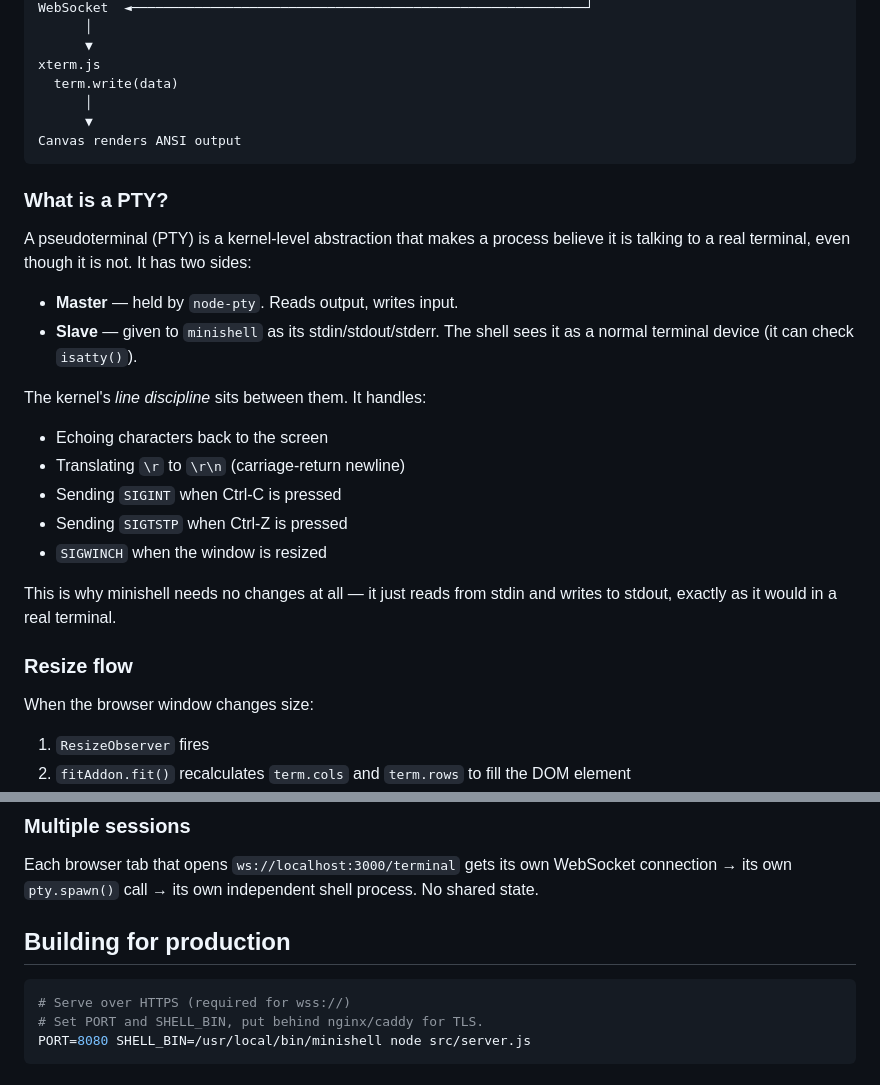
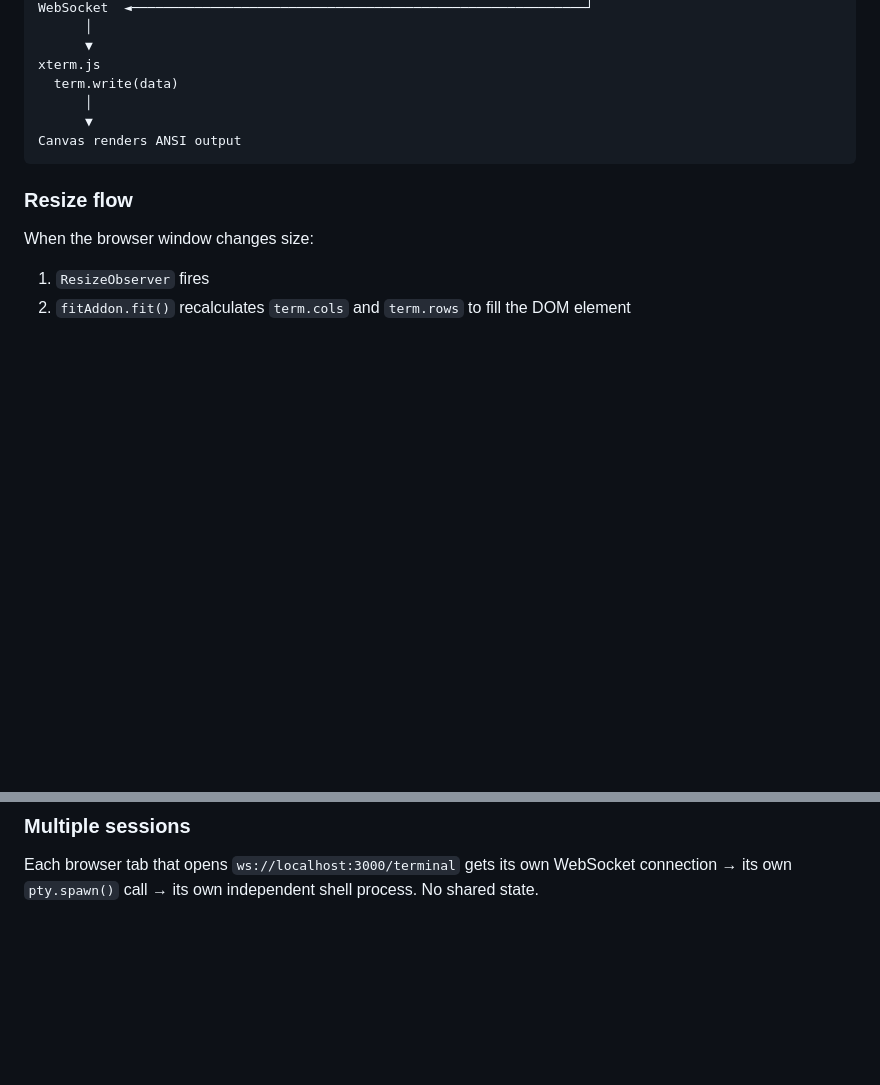
Before and after one commit to aluaz721/myshell, a Markdown page: README.md, 2 parts joined by grey strips. GitHub-like rendering; blank space fills up the shorter version.

````diff
--- a/README.md
+++ b/README.md
@@ -107,26 +107,6 @@ xterm.js
 Canvas renders ANSI output
 ```
 
-### What is a PTY?
-
-A pseudoterminal (PTY) is a kernel-level abstraction that makes a process
-believe it is talking to a real terminal, even though it is not. It has two
-sides:
-
-- **Master** — held by `node-pty`. Reads output, writes input.
-- **Slave** — given to `minishell` as its stdin/stdout/stderr. The shell sees
-  it as a normal terminal device (it can check `isatty()`).
-
-The kernel's *line discipline* sits between them. It handles:
-- Echoing characters back to the screen
-- Translating `\r` to `\r\n` (carriage-return newline)
-- Sending `SIGINT` when Ctrl-C is pressed
-- Sending `SIGTSTP` when Ctrl-Z is pressed
-- `SIGWINCH` when the window is resized
-
-This is why minishell needs no changes at all — it just reads from stdin and
-writes to stdout, exactly as it would in a real terminal.
-
 ### Resize flow
 
 When the browser window changes size:
@@ -143,11 +123,3 @@ When the browser window changes size:
 Each browser tab that opens `ws://localhost:3000/terminal` gets its own
 WebSocket connection → its own `pty.spawn()` call → its own independent
 shell process. No shared state.
-
-## Building for production
-
-```bash
-# Serve over HTTPS (required for wss://)
-# Set PORT and SHELL_BIN, put behind nginx/caddy for TLS.
-PORT=8080 SHELL_BIN=/usr/local/bin/minishell node src/server.js
-```
````
